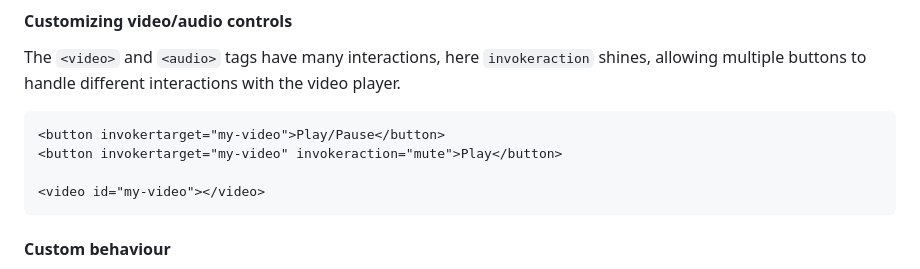
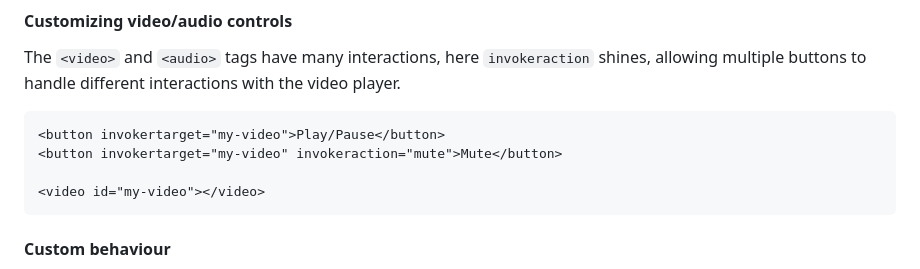
Before and after one commit to keithamus/invokers-polyfill, a Markdown page: README.md, the part around the change. GitHub-like rendering.

Commit message:
fix typo

````diff
--- a/README.md
+++ b/README.md
@@ -121,7 +121,7 @@ video player.
 
 ```html
 <button invokertarget="my-video">Play/Pause</button>
-<button invokertarget="my-video" invokeraction="mute">Play</button>
+<button invokertarget="my-video" invokeraction="mute">Mute</button>
 
 <video id="my-video"></video>
 ```
````
